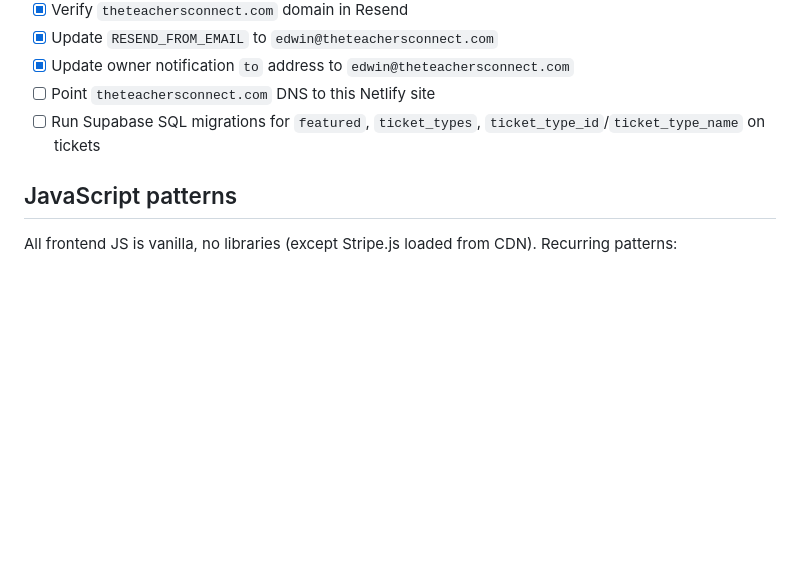
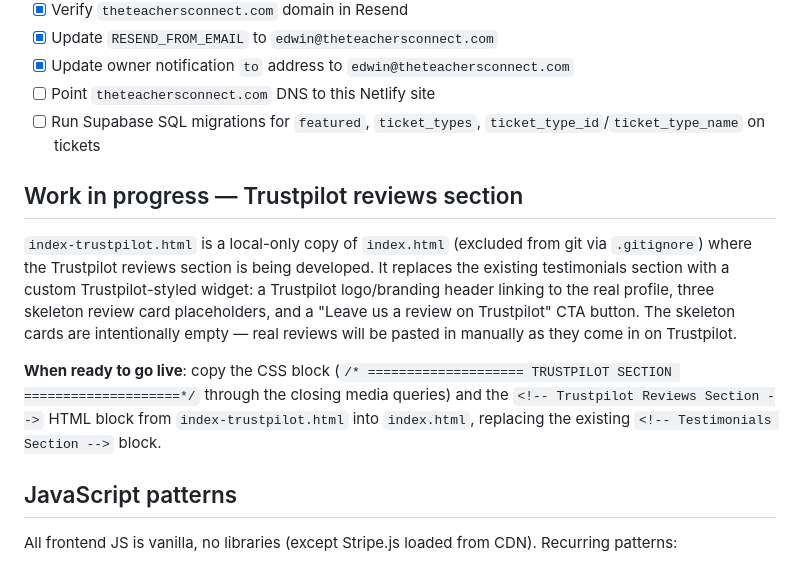
Before and after one commit to jaydenmistry713-jpg/teachersconnect, a Markdown page: CLAUDE.md, the part around the change. GitHub-like rendering; blank space fills up the shorter version.

Commit message:
Add CLAUDE.md note on in-progress Trustpilot section (index-trustpilot.html)
Co-Authored-By: Claude Sonnet 4.6 <noreply@anthropic.com>

```diff
--- a/CLAUDE.md
+++ b/CLAUDE.md
@@ -157,6 +157,12 @@ The Stripe **publishable key** (`pk_live_`) is hardcoded in `index.html` and `ev
 - [ ] Point `theteachersconnect.com` DNS to this Netlify site
 - [ ] Run Supabase SQL migrations for `featured`, `ticket_types`, `ticket_type_id`/`ticket_type_name` on tickets
 
+## Work in progress — Trustpilot reviews section
+
+`index-trustpilot.html` is a local-only copy of `index.html` (excluded from git via `.gitignore`) where the Trustpilot reviews section is being developed. It replaces the existing testimonials section with a custom Trustpilot-styled widget: a Trustpilot logo/branding header linking to the real profile, three skeleton review card placeholders, and a "Leave us a review on Trustpilot" CTA button. The skeleton cards are intentionally empty — real reviews will be pasted in manually as they come in on Trustpilot.
+
+**When ready to go live**: copy the CSS block (`/* ==================== TRUSTPILOT SECTION ====================*/` through the closing media queries) and the `<!-- Trustpilot Reviews Section -->` HTML block from `index-trustpilot.html` into `index.html`, replacing the existing `<!-- Testimonials Section -->` block.
+
 ## JavaScript patterns
 
 All frontend JS is vanilla, no libraries (except Stripe.js loaded from CDN). Recurring patterns:
```
